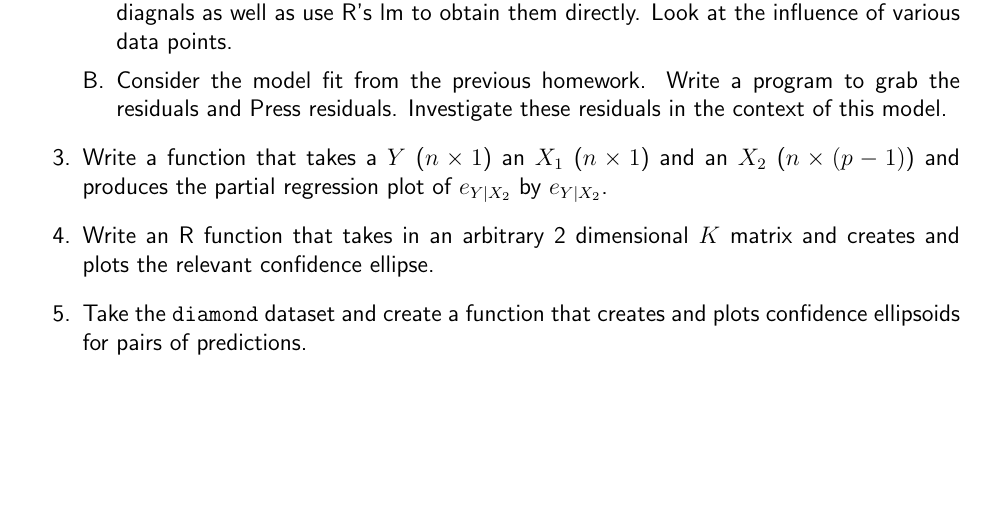
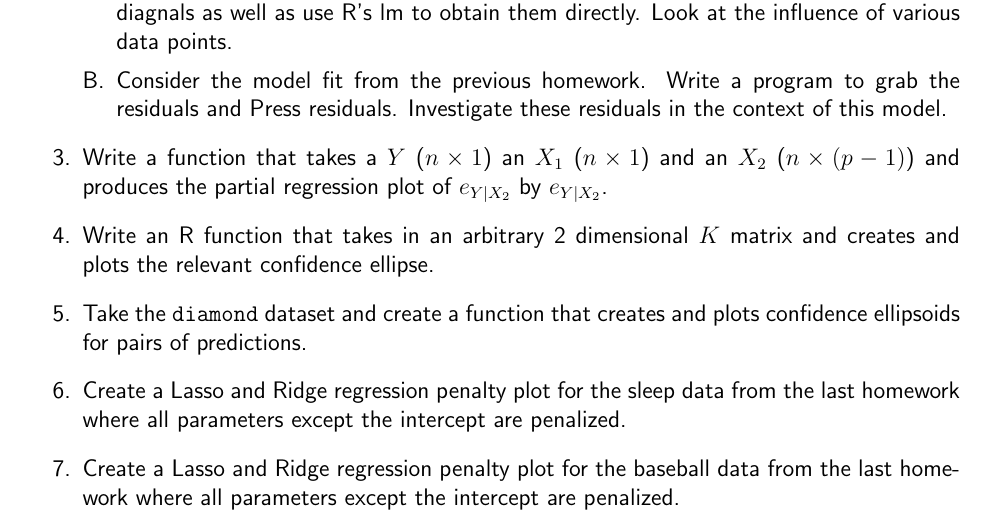
Before and after one commit to bcaffo/751and2, a LaTeX problem sheet (Homeworks/hw4.tex): part of page 2 of 2, cut so that both start at the same text, the shorter picture padded with empty space. Compiled offline with pdfLaTeX.

Commit message:
Added some problems

```diff
--- a/Homeworks/hw4.tex
+++ b/Homeworks/hw4.tex
@@ -69,6 +69,8 @@ expected value of $S^2$.
 		plot of $e_{Y | X_2}$ by $e_{Y | X_2}$.
 	 \item Write an R function that takes in an arbitrary 2 dimensional $K$ matrix and creates and plots the relevant confidence ellipse.
 	 \item Take the \texttt{diamond} dataset and create a function that creates and plots confidence ellipsoids for pairs of predictions.
+	 \item Create a Lasso and Ridge regression penalty plot for the sleep data from the last homework where all parameters except the intercept are penalized.
+	 \item Create a Lasso and Ridge regression penalty plot for the baseball data from the last homework where all parameters except the intercept are penalized.
 \end{enumerate}
 \end{document}
 
```
Also changed, not shown: Homeworks/hw4.pdf.
